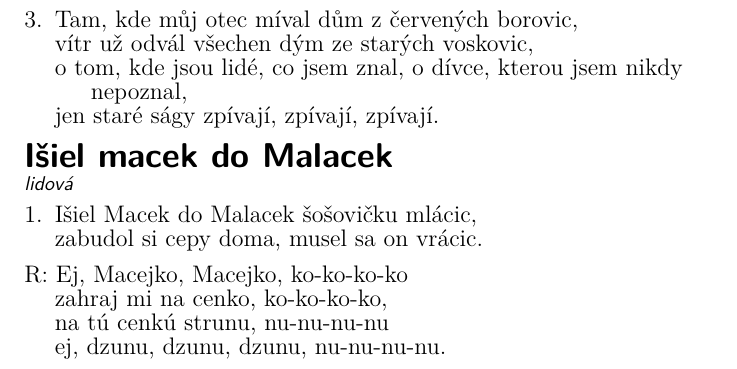
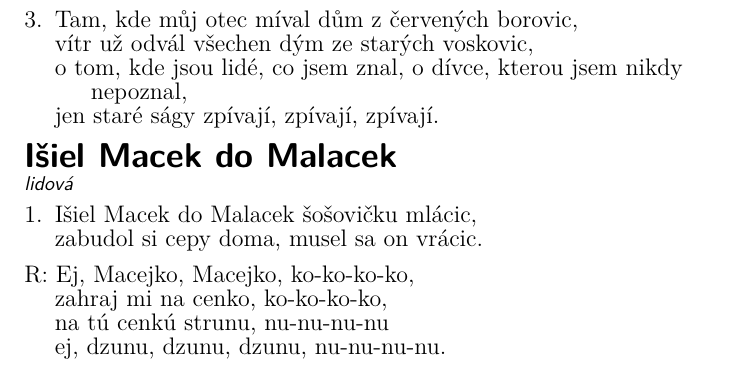
Before and after one commit to kobylky/savlozuby_zpevnik1, a LaTeX document (savlozuby_zpevnik1_text.tex, which reads pisne/isiel_macek_do_malacek.tex): part of page 30 of 88, cut so that both start at the same text. Compiled offline with pdfLaTeX.

Commit message:
Typos in Isiel Macek do Malacek.

```diff
--- a/pisne/isiel_macek_do_malacek.tex
+++ b/pisne/isiel_macek_do_malacek.tex
@@ -1,4 +1,4 @@
-\beginsong{Išiel macek do Malacek}[by={lidová}]
+\beginsong{Išiel Macek do Malacek}[by={lidová}]
 
 \beginverse
 \chordson
```
Also changed, not shown: pisne/isiel_macek_do_malacek.tex (2 more changed lines).
